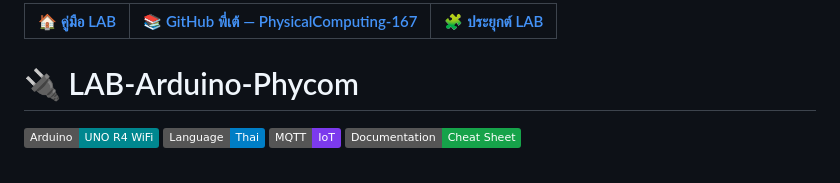
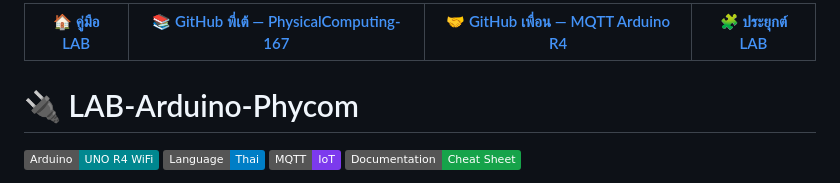
Before and after one commit to Kmitl68070131/LAB-Arduino-Phycom, a Markdown page: README.md, the part around the change. Rendered like a GitHub page; badges without logos.

Commit message:
เพิ่มแท็บ GitHub เพื่อนสำหรับโค้ด MQTT Arduino R4 ด้านบน README

```diff
--- a/README.md
+++ b/README.md
@@ -1,5 +1,5 @@
-| [🏠 คู่มือ LAB](#menu) | [📚 GitHub พี่เต้ — PhysicalComputing-167](https://github.com/TaeTanakrit0089/PhysicalComputing-167) | [🧩 ประยุกต์ LAB](%E0%B8%9B%E0%B8%A3%E0%B8%B0%E0%B8%A2%E0%B8%B8%E0%B8%81%E0%B8%95%E0%B9%8C%20LAB/) |
-|:---:|:---:|:---:|
+| [🏠 คู่มือ LAB](#menu) | [📚 GitHub พี่เต้ — PhysicalComputing-167](https://github.com/TaeTanakrit0089/PhysicalComputing-167) | [🤝 GitHub เพื่อน — MQTT Arduino R4](https://github.com/ObeOne-KMITL/lab_iot/blob/main/arduino_R4/mqtt.ino) | [🧩 ประยุกต์ LAB](%E0%B8%9B%E0%B8%A3%E0%B8%B0%E0%B8%A2%E0%B8%B8%E0%B8%81%E0%B8%95%E0%B9%8C%20LAB/) |
+|:---:|:---:|:---:|:---:|
 
 # 🔌 LAB-Arduino-Phycom
 
```
